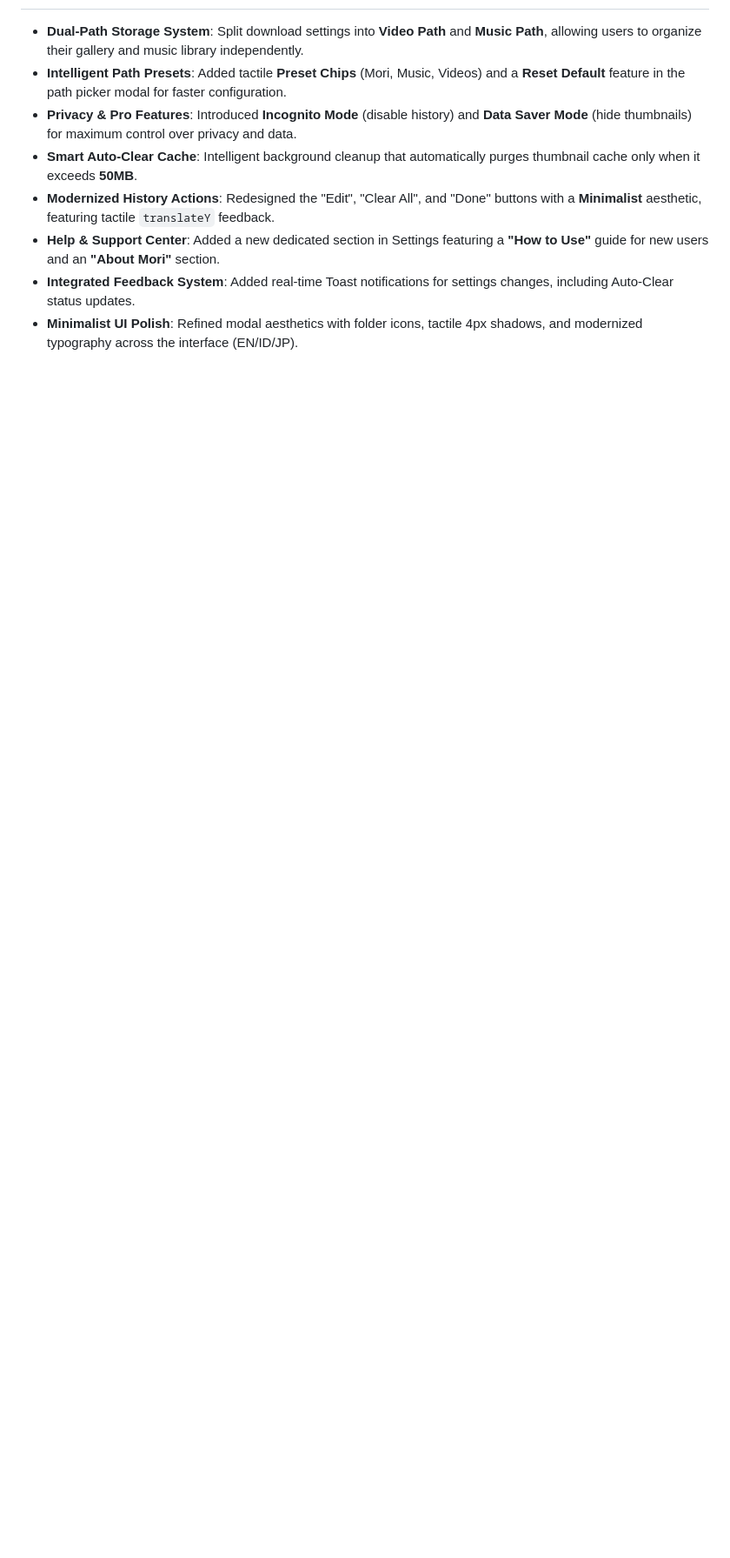
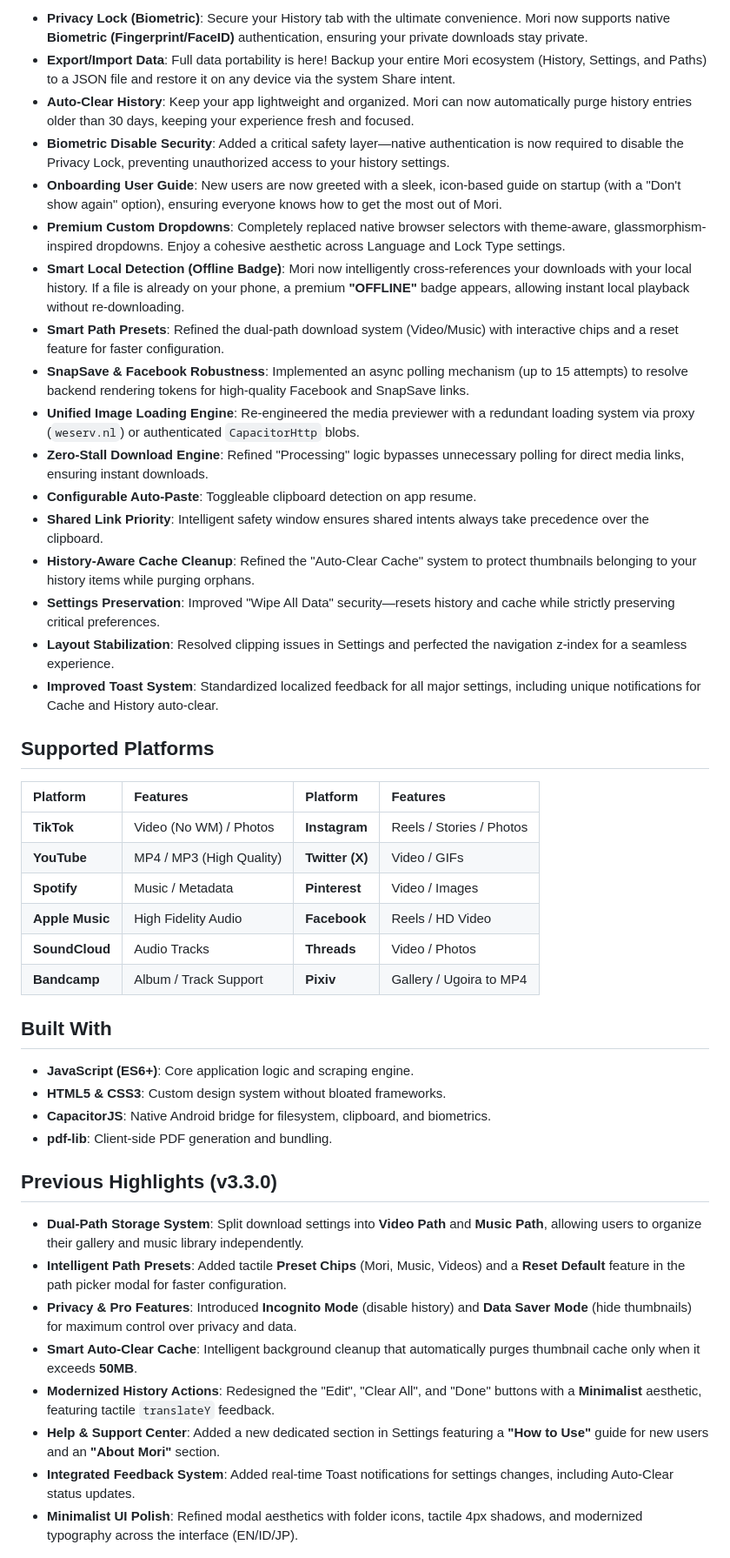
Before and after one commit to coflyn/Mori, a Markdown page: README.md, the part around one of its changes. Shown at 87% size. Drawn GitHub-style; blank space fills up the shorter version.

```diff
--- a/README.md
+++ b/README.md
@@ -6,3 +30,40 @@ Mori is a beautiful and very easy-to-use app that helps you save your favorite p
+- **Privacy Lock (Biometric)**: Secure your History tab with the ultimate convenience. Mori now supports native **Biometric (Fingerprint/FaceID)** authentication, ensuring your private downloads stay private.
+- **Export/Import Data**: Full data portability is here! Backup your entire Mori ecosystem (History, Settings, and Paths) to a JSON file and restore it on any device via the system Share intent.
+- **Auto-Clear History**: Keep your app lightweight and organized. Mori can now automatically purge history entries older than 30 days, keeping your experience fresh and focused.
+- **Biometric Disable Security**: Added a critical safety layer—native authentication is now required to disable the Privacy Lock, preventing unauthorized access to your history settings.
+- **Onboarding User Guide**: New users are now greeted with a sleek, icon-based guide on startup (with a "Don't show again" option), ensuring everyone knows how to get the most out of Mori.
+- **Premium Custom Dropdowns**: Completely replaced native browser selectors with theme-aware, glassmorphism-inspired dropdowns. Enjoy a cohesive aesthetic across Language and Lock Type settings.
+- **Smart Local Detection (Offline Badge)**: Mori now intelligently cross-references your downloads with your local history. If a file is already on your phone, a premium **"OFFLINE"** badge appears, allowing instant local playback without re-downloading.
+- **Smart Path Presets**: Refined the dual-path download system (Video/Music) with interactive chips and a reset feature for faster configuration.
+- **SnapSave & Facebook Robustness**: Implemented an async polling mechanism (up to 15 attempts) to resolve backend rendering tokens for high-quality Facebook and SnapSave links.
+- **Unified Image Loading Engine**: Re-engineered the media previewer with a redundant loading system via proxy (`weserv.nl`) or authenticated `CapacitorHttp` blobs.
+- **Zero-Stall Download Engine**: Refined "Processing" logic bypasses unnecessary polling for direct media links, ensuring instant downloads.
+- **Configurable Auto-Paste**: Toggleable clipboard detection on app resume.
+- **Shared Link Priority**: Intelligent safety window ensures shared intents always take precedence over the clipboard.
+- **History-Aware Cache Cleanup**: Refined the "Auto-Clear Cache" system to protect thumbnails belonging to your history items while purging orphans.
+- **Settings Preservation**: Improved "Wipe All Data" security—resets history and cache while strictly preserving critical preferences.
+- **Layout Stabilization**: Resolved clipping issues in Settings and perfected the navigation z-index for a seamless experience.
+- **Improved Toast System**: Standardized localized feedback for all major settings, including unique notifications for Cache and History auto-clear.
+
+## Supported Platforms
+
+| Platform        | Features                 | Platform        | Features                 |
+| :-------------- | :----------------------- | :-------------- | :----------------------- |
+| **TikTok**      | Video (No WM) / Photos   | **Instagram**   | Reels / Stories / Photos |
+| **YouTube**     | MP4 / MP3 (High Quality) | **Twitter (X)** | Video / GIFs             |
+| **Spotify**     | Music / Metadata         | **Pinterest**   | Video / Images           |
+| **Apple Music** | High Fidelity Audio      | **Facebook**    | Reels / HD Video         |
+| **SoundCloud**  | Audio Tracks             | **Threads**     | Video / Photos           |
+| **Bandcamp**    | Album / Track Support    | **Pixiv**       | Gallery / Ugoira to MP4  |
+
+## Built With
+
+- **JavaScript (ES6+)**: Core application logic and scraping engine.
+- **HTML5 & CSS3**: Custom design system without bloated frameworks.
+- **CapacitorJS**: Native Android bridge for filesystem, clipboard, and biometrics.
+- **pdf-lib**: Client-side PDF generation and bundling.
+
+## Previous Highlights (v3.3.0)
 
 - **Dual-Path Storage System**: Split download settings into **Video Path** and **Music Path**, allowing users to organize their gallery and music library independently.
 - **Intelligent Path Presets**: Added tactile **Preset Chips** (Mori, Music, Videos) and a **Reset Default** feature in the path picker modal for faster configuration.
```
Also changed, not shown: other parts of README.md (+31 -3 lines), assets/1.jpeg (added), assets/2.jpeg (added), assets/3.jpeg (added), assets/4.jpeg (added), assets/5.jpeg (added), assets/6.jpeg (added), 13 other files.
